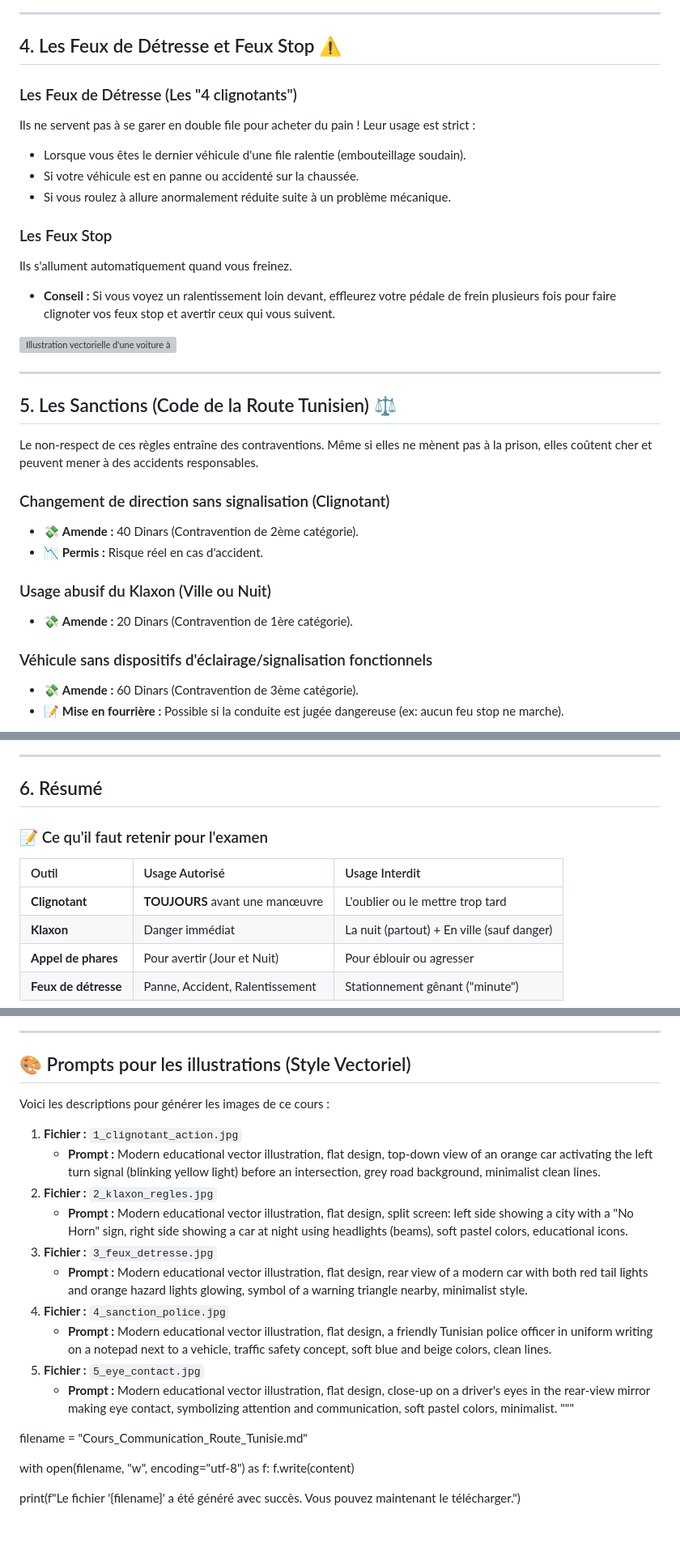
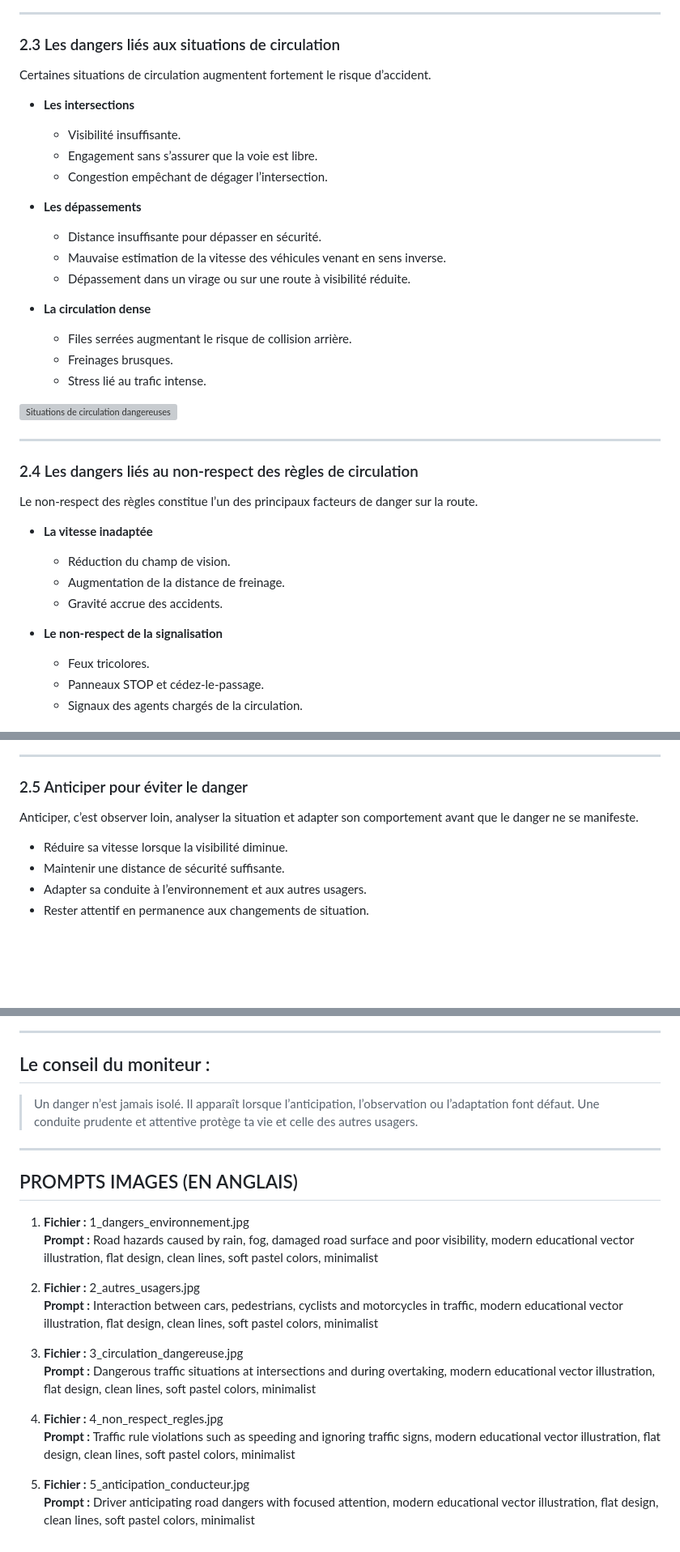
Before and after one commit to Bleach2222/code-de-la-route-cours, a Markdown page: README.md, 3 parts joined by grey strips. Shown at 81% size. Rendered like a GitHub page; blank space fills up the shorter version; grey boxes are pictures that could not be loaded.

Commit message:
Add 'Risks and Dangers' module to README
Added a new module on 'Risks and Dangers' to the README, covering various road safety topics and hazards.

```diff
--- a/README.md
+++ b/README.md
@@ -48,33 +56,40 @@ C'est l'alternative obligatoire au klaxon la nuit.
 
 ---
 
-## 4. Les Feux de Détresse et Feux Stop ⚠️
+### 2.3 Les dangers liés aux situations de circulation
 
-### Les Feux de Détresse (Les "4 clignotants")
-Ils ne servent pas à se garer en double file pour acheter du pain ! Leur usage est strict :
-* Lorsque vous êtes le dernier véhicule d'une file ralentie (embouteillage soudain).
-* Si votre véhicule est en panne ou accidenté sur la chaussée.
-* Si vous roulez à allure anormalement réduite suite à un problème mécanique.
+Certaines situations de circulation augmentent fortement le risque d’accident.
 
-### Les Feux Stop
-Ils s'allument automatiquement quand vous freinez.
-* **Conseil :** Si vous voyez un ralentissement loin devant, effleurez votre pédale de frein plusieurs fois pour faire clignoter vos feux stop et avertir ceux qui vous suivent.
+* **Les intersections**
+  * Visibilité insuffisante.
+  * Engagement sans s’assurer que la voie est libre.
+  * Congestion empêchant de dégager l’intersection.
 
-![Illustration vectorielle d'une voiture à l'arrêt avec les feux de détresse clignotants activés, vue arrière, style minimaliste](3_feux_detresse.jpg)
+* **Les dépassements**
+  * Distance insuffisante pour dépasser en sécurité.
+  * Mauvaise estimation de la vitesse des véhicules venant en sens inverse.
+  * Dépassement dans un virage ou sur une route à visibilité réduite.
+
+* **La circulation dense**
+  * Files serrées augmentant le risque de collision arrière.
+  * Freinages brusques.
+  * Stress lié au trafic intense.
+
+![Situations de circulation dangereuses](3_circulation_dangereuse.jpg)
 
 ---
 
-## 5. Les Sanctions (Code de la Route Tunisien) ⚖️
-Le non-respect de ces règles entraîne des contraventions. Même si elles ne mènent pas à la prison, elles coûtent cher et peuvent mener à des accidents responsables.
+### 2.4 Les dangers liés au non-respect des règles de circulation
 
-### Changement de direction sans signalisation (Clignotant)
-* 💸 **Amende :** 40 Dinars (Contravention de 2ème catégorie).
-* 📉 **Permis :** Risque réel en cas d'accident.
+Le non-respect des règles constitue l’un des principaux facteurs de danger sur la route.
 
-### Usage abusif du Klaxon (Ville ou Nuit)
-* 💸 **Amende :** 20 Dinars (Contravention de 1ère catégorie).
+* **La vitesse inadaptée**
+  * Réduction du champ de vision.
+  * Augmentation de la distance de freinage.
+  * Gravité accrue des accidents.
 
-### Véhicule sans dispositifs d'éclairage/signalisation fonctionnels
-* 💸 **Amende :** 60 Dinars (Contravention de 3ème catégorie).
-* 📝 **Mise en fourrière :** Possible si la conduite est jugée dangereuse (ex: aucun feu stop ne marche).
+* **Le non-respect de la signalisation**
+  * Feux tricolores.
+  * Panneaux STOP et cédez-le-passage.
+  * Signaux des agents chargés de la circulation.
 
@@ -82,14 +102,12 @@ Le non-respect de ces règles entraîne des contraventions. Même si elles ne m
 
 ---
 
-## 6. Résumé
+### 2.5 Anticiper pour éviter le danger
 
-### 📝 Ce qu'il faut retenir pour l'examen
+Anticiper, c’est observer loin, analyser la situation et adapter son comportement avant que le danger ne se manifeste.
 
-| Outil | Usage Autorisé | Usage Interdit |
-| :--- | :--- | :--- |
-| **Clignotant** | **TOUJOURS** avant une manœuvre | L'oublier ou le mettre trop tard |
-| **Klaxon** | Danger immédiat | La nuit (partout) + En ville (sauf danger) |
-| **Appel de phares** | Pour avertir (Jour et Nuit) | Pour éblouir ou agresser |
-| **Feux de détresse** | Panne, Accident, Ralentissement | Stationnement gênant ("minute") |
+* Réduire sa vitesse lorsque la visibilité diminue.
+* Maintenir une distance de sécurité suffisante.
+* Adapter sa conduite à l’environnement et aux autres usagers.
+* Rester attentif en permanence aux changements de situation.
 
@@ -100,25 +115,25 @@ Le non-respect de ces règles entraîne des contraventions. Même si elles ne m
 
 ---
 
-## 🎨 Prompts pour les illustrations (Style Vectoriel)
+## Le conseil du moniteur :
 
-Voici les descriptions pour générer les images de ce cours :
+> Un danger n’est jamais isolé. Il apparaît lorsque l’anticipation, l’observation ou l’adaptation font défaut. Une conduite prudente et attentive protège ta vie et celle des autres usagers.
 
-1.  **Fichier :** `1_clignotant_action.jpg`
-    * **Prompt :** Modern educational vector illustration, flat design, top-down view of an orange car activating the left turn signal (blinking yellow light) before an intersection, grey road background, minimalist clean lines.
-2.  **Fichier :** `2_klaxon_regles.jpg`
-    * **Prompt :** Modern educational vector illustration, flat design, split screen: left side showing a city with a "No Horn" sign, right side showing a car at night using headlights (beams), soft pastel colors, educational icons.
-3.  **Fichier :** `3_feux_detresse.jpg`
-    * **Prompt :** Modern educational vector illustration, flat design, rear view of a modern car with both red tail lights and orange hazard lights glowing, symbol of a warning triangle nearby, minimalist style.
-4.  **Fichier :** `4_sanction_police.jpg`
-    * **Prompt :** Modern educational vector illustration, flat design, a friendly Tunisian police officer in uniform writing on a notepad next to a vehicle, traffic safety concept, soft blue and beige colors, clean lines.
-5.  **Fichier :** `5_eye_contact.jpg`
-    * **Prompt :** Modern educational vector illustration, flat design, close-up on a driver's eyes in the rear-view mirror making eye contact, symbolizing attention and communication, soft pastel colors, minimalist.
-"""
+---
 
-filename = "Cours_Communication_Route_Tunisie.md"
+## PROMPTS IMAGES (EN ANGLAIS)
 
-with open(filename, "w", encoding="utf-8") as f:
-    f.write(content)
+1. **Fichier :** 1_dangers_environnement.jpg
+   **Prompt :** Road hazards caused by rain, fog, damaged road surface and poor visibility, modern educational vector illustration, flat design, clean lines, soft pastel colors, minimalist
 
-print(f"Le fichier '{filename}' a été généré avec succès. Vous pouvez maintenant le télécharger.")
+2. **Fichier :** 2_autres_usagers.jpg
+   **Prompt :** Interaction between cars, pedestrians, cyclists and motorcycles in traffic, modern educational vector illustration, flat design, clean lines, soft pastel colors, minimalist
+
+3. **Fichier :** 3_circulation_dangereuse.jpg
+   **Prompt :** Dangerous traffic situations at intersections and during overtaking, modern educational vector illustration, flat design, clean lines, soft pastel colors, minimalist
+
+4. **Fichier :** 4_non_respect_regles.jpg
+   **Prompt :** Traffic rule violations such as speeding and ignoring traffic signs, modern educational vector illustration, flat design, clean lines, soft pastel colors, minimalist
+
+5. **Fichier :** 5_anticipation_conducteur.jpg
+   **Prompt :** Driver anticipating road dangers with focused attention, modern educational vector illustration, flat design, clean lines, soft pastel colors, minimalist
```
Also changed, not shown: other parts of README.md (+46 -36 lines).
